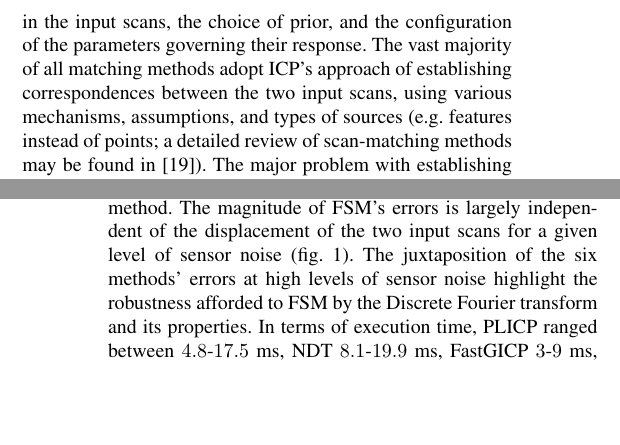
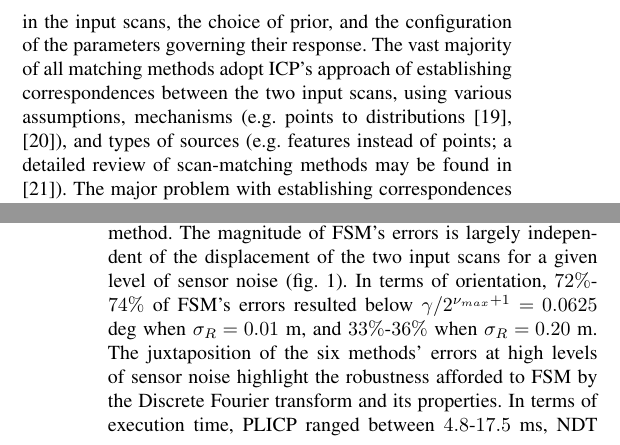
Before and after one commit to fourier-scan-matcher/IROS-2022-paper, a LaTeX paper (main.tex, which reads sections/03.current_solutions/01.current_solutions.tex, sections/05.results/subsections/01.performance.tex): two parts of the columns of pages 2 and 6 of 8, joined at a grey line, cut so that both start at the same text, the shorter picture padded with empty space. Compiled offline with pdfLaTeX.

Commit message:
Adds gamma checks

```diff
--- a/sections/03.current_solutions/01.current_solutions.tex
+++ b/sections/03.current_solutions/01.current_solutions.tex
@@ -11,11 +11,12 @@ however, exhibit varying performance \cite{Donoso2017a}, limited by the noise
 level in the input scans, the choice of prior, and the configuration of the
 parameters governing their response. The vast majority of all matching methods
 adopt ICP's approach of establishing correspondences between the two input
-scans, using various mechanisms, assumptions, and types of sources (e.g.
-features instead of points; a detailed review of scan-matching methods may be
-found in \cite{Filotheou2020a}). The major problem with establishing
-correspondences is that the process becomes more inefficient and error-prone as
-measurement noise increases.
+scans, using various assumptions, mechanisms (e.g. points to distributions
+\cite{Biber,Bouraine2020}), and types of sources (e.g. features
+instead of points; a detailed review of scan-matching methods may be found in
+\cite{Filotheou2020a}). The major problem with establishing correspondences is
+that the process becomes more inefficient and error-prone as measurement noise
+increases.
 
 By contrast, the method introduced in this paper does not operate by
 establishing correspondences. Its rotational component is most akin to those of
--- a/sections/05.results/subsections/01.performance.tex
+++ b/sections/05.results/subsections/01.performance.tex
@@ -24,7 +24,9 @@ method for each displacement and sensor noise configuration. As displacements
 and sensor noise levels increase, its errors increase at a lower rate than any
 tested method. The magnitude of FSM's errors is largely independent of the
 displacement of the two input scans for a given level of sensor noise (fig.
-\ref{fig:laser_odometry}). The juxtaposition of the six methods' errors at high
-levels of sensor noise highlight the robustness afforded to FSM by the Discrete
-Fourier transform and its properties.  In terms of execution time, PLICP ranged
-between $4.8$-$17.5$ ms, NDT $8.1$-$19.9$ ms, FastGICP $3$-$9$ ms, FastVGICP
+\ref{fig:laser_odometry}). In terms of orientation, $72\%$-$74\%$ of FSM's
+errors resulted below $\gamma / 2^{\nu_{max}+1} = 0.0625$ deg when $\sigma_R =
+0.01$ m, and $33\%$-$36\%$ when $\sigma_R = 0.20$ m.  The juxtaposition of the
+six methods' errors at high levels of sensor noise highlight the robustness
+afforded to FSM by the Discrete Fourier transform and its properties.  In terms
+of execution time, PLICP ranged between $4.8$-$17.5$ ms, NDT $8.1$-$19.9$ ms,
```
Also changed, not shown: sections/05.results/subsections/00.experiments.tex (+3 -3 lines), sections/bibliography_ieee.bib (+21 -21 lines), main.bbl, main.pdf, sections/05.results/subsections/01.performance.tex (7 more changed lines), 5 other files.
